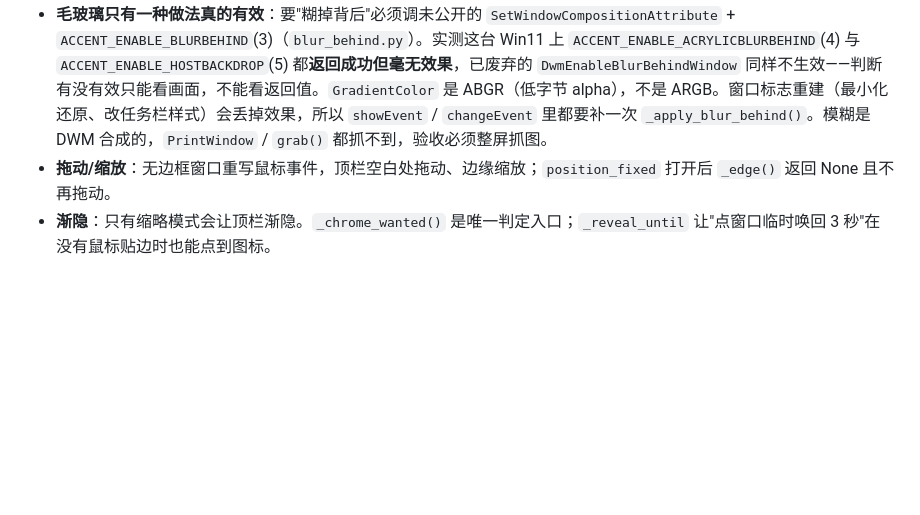
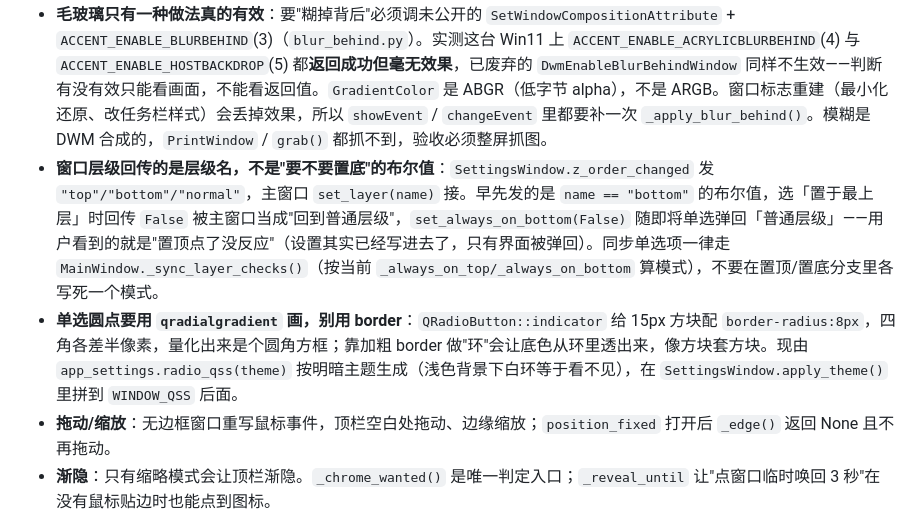
Before and after one commit to 1TRhez/LumistDo, a Markdown page: AGENTS.md, the part around the change. GitHub-like rendering; blank space fills up the shorter version.

Commit message:
补 AGENTS 说明:层级信号传名字、单选圆点用径向渐变

```diff
--- a/AGENTS.md
+++ b/AGENTS.md
@@ -100,6 +100,8 @@ python -m PyInstaller lumistdo.spec --noconfirm
 - **圆点不抢焦点**：`TaskItem.dot` 设 `Qt.NoFocus`，点完成时不会触发文本框的 `editingFinished`，避免完成与保存逻辑冲突。
 - **半透明 + 圆角**：窗口 `WA_TranslucentBackground` + 容器 `rgba` 背景，文字保持不透明清晰；圆角外区域透明。
 - **毛玻璃只有一种做法真的有效**：要"糊掉背后"必须调未公开的 `SetWindowCompositionAttribute` + `ACCENT_ENABLE_BLURBEHIND`(3)（`blur_behind.py`）。实测这台 Win11 上 `ACCENT_ENABLE_ACRYLICBLURBEHIND`(4) 与 `ACCENT_ENABLE_HOSTBACKDROP`(5) 都**返回成功但毫无效果**，已废弃的 `DwmEnableBlurBehindWindow` 同样不生效——判断有没有效只能看画面，不能看返回值。`GradientColor` 是 ABGR（低字节 alpha），不是 ARGB。窗口标志重建（最小化还原、改任务栏样式）会丢掉效果，所以 `showEvent` / `changeEvent` 里都要补一次 `_apply_blur_behind()`。模糊是 DWM 合成的，`PrintWindow` / `grab()` 都抓不到，验收必须整屏抓图。
+- **窗口层级回传的是层级名，不是"要不要置底"的布尔值**：`SettingsWindow.z_order_changed` 发 `"top"/"bottom"/"normal"`，主窗口 `set_layer(name)` 接。早先发的是 `name == "bottom"` 的布尔值，选「置于最上层」时回传 `False` 被主窗口当成"回到普通层级"，`set_always_on_bottom(False)` 随即将单选弹回「普通层级」——用户看到的就是"置顶点了没反应"（设置其实已经写进去了，只有界面被弹回）。同步单选项一律走 `MainWindow._sync_layer_checks()`（按当前 `_always_on_top/_always_on_bottom` 算模式），不要在置顶/置底分支里各写死一个模式。
+- **单选圆点要用 `qradialgradient` 画，别用 border**：`QRadioButton::indicator` 给 15px 方块配 `border-radius:8px`，四角各差半像素，量化出来是个圆角方框；靠加粗 border 做"环"会让底色从环里透出来，像方块套方块。现由 `app_settings.radio_qss(theme)` 按明暗主题生成（浅色背景下白环等于看不见），在 `SettingsWindow.apply_theme()` 里拼到 `WINDOW_QSS` 后面。
 - **拖动/缩放**：无边框窗口重写鼠标事件，顶栏空白处拖动、边缘缩放；`position_fixed` 打开后 `_edge()` 返回 None 且不再拖动。
 - **渐隐**：只有缩略模式会让顶栏渐隐。`_chrome_wanted()` 是唯一判定入口；`_reveal_until` 让"点窗口临时唤回 3 秒"在没有鼠标贴边时也能点到图标。
 - **清单区绝不能用 `setVisible(False)` 隐藏**：`QScrollArea` 不可见后不再重算几何，内部 widget 会卡在 `sizeHint` 宽度（638）把任务行撑出窗口；要折叠就走 `setMaximumHeight`（`_set_widget_shown`）。
```
